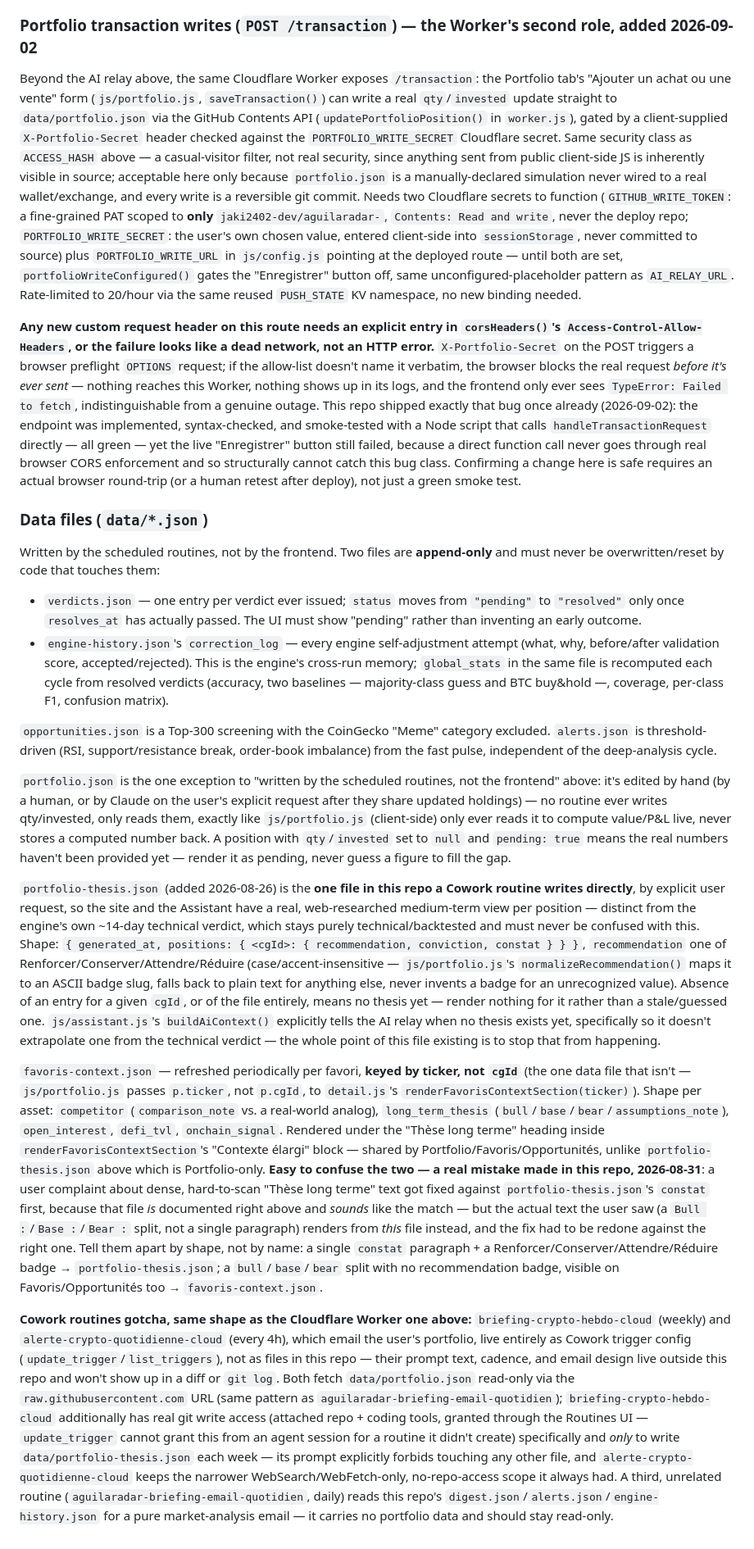
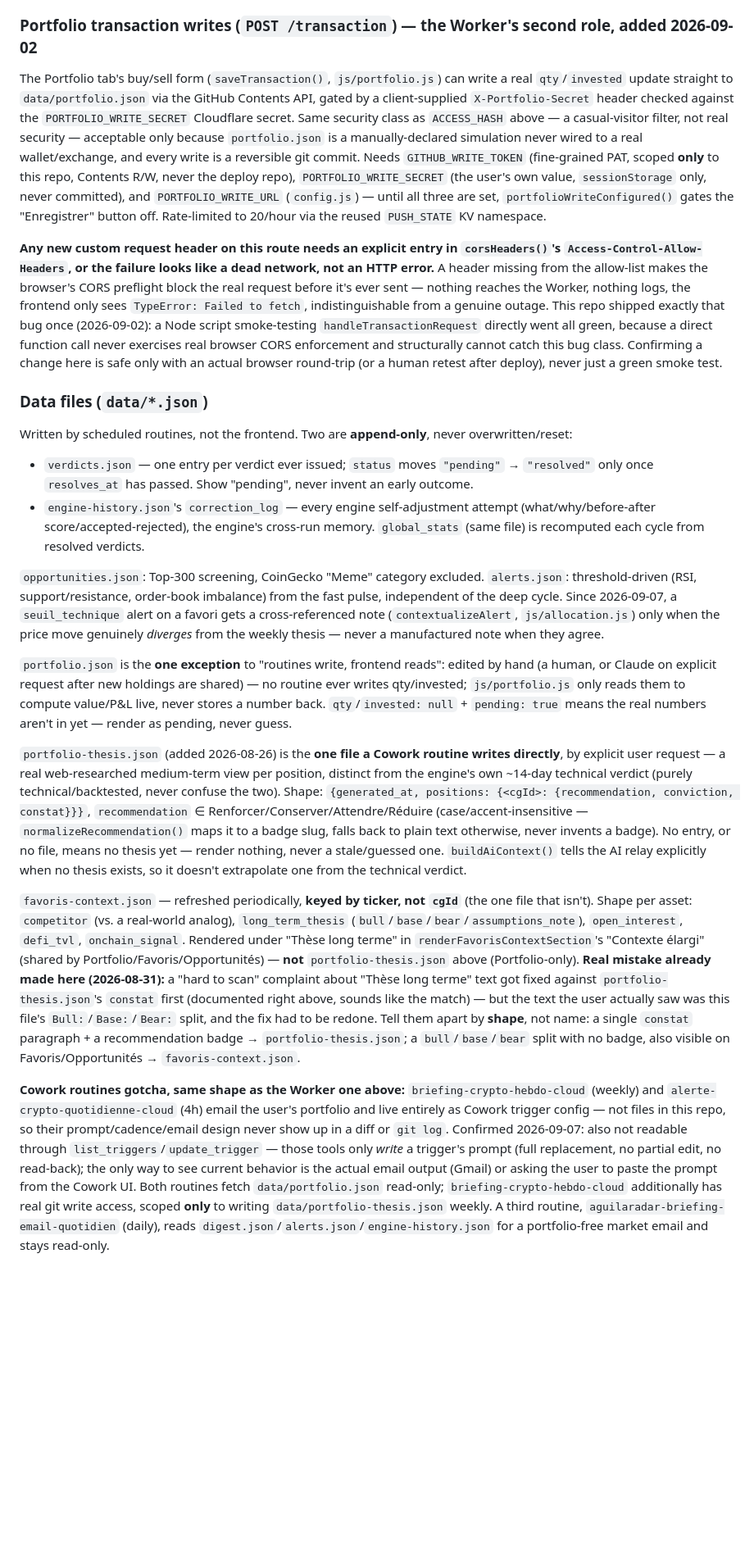
Before and after one commit to jaki2402-dev/aguilaradar-, a Markdown page: CLAUDE.md, the part around one of its changes. Shown at 82% size. GitHub-like rendering; blank space fills up the shorter version.

```diff
--- a/CLAUDE.md
+++ b/CLAUDE.md
@@ -72,22 +77,22 @@ The Assistant (`js/assistant.js`) prioritizes **factual sourced data first** (a
 
 ### Portfolio transaction writes (`POST /transaction`) — the Worker's second role, added 2026-09-02
 
-Beyond the AI relay above, the same Cloudflare Worker exposes `/transaction`: the Portfolio tab's "Ajouter un achat ou une vente" form (`js/portfolio.js`, `saveTransaction()`) can write a real `qty`/`invested` update straight to `data/portfolio.json` via the GitHub Contents API (`updatePortfolioPosition()` in `worker.js`), gated by a client-supplied `X-Portfolio-Secret` header checked against the `PORTFOLIO_WRITE_SECRET` Cloudflare secret. Same security class as `ACCESS_HASH` above — a casual-visitor filter, not real security, since anything sent from public client-side JS is inherently visible in source; acceptable here only because `portfolio.json` is a manually-declared simulation never wired to a real wallet/exchange, and every write is a reversible git commit. Needs two Cloudflare secrets to function (`GITHUB_WRITE_TOKEN`: a fine-grained PAT scoped to **only** `jaki2402-dev/aguilaradar-`, `Contents: Read and write`, never the deploy repo; `PORTFOLIO_WRITE_SECRET`: the user's own chosen value, entered client-side into `sessionStorage`, never committed to source) plus `PORTFOLIO_WRITE_URL` in `js/config.js` pointing at the deployed route — until both are set, `portfolioWriteConfigured()` gates the "Enregistrer" button off, same unconfigured-placeholder pattern as `AI_RELAY_URL`. Rate-limited to 20/hour via the same reused `PUSH_STATE` KV namespace, no new binding needed.
+The Portfolio tab's buy/sell form (`saveTransaction()`, `js/portfolio.js`) can write a real `qty`/`invested` update straight to `data/portfolio.json` via the GitHub Contents API, gated by a client-supplied `X-Portfolio-Secret` header checked against the `PORTFOLIO_WRITE_SECRET` Cloudflare secret. Same security class as `ACCESS_HASH` above — a casual-visitor filter, not real security — acceptable only because `portfolio.json` is a manually-declared simulation never wired to a real wallet/exchange, and every write is a reversible git commit. Needs `GITHUB_WRITE_TOKEN` (fine-grained PAT, scoped **only** to this repo, Contents R/W, never the deploy repo), `PORTFOLIO_WRITE_SECRET` (the user's own value, `sessionStorage` only, never committed), and `PORTFOLIO_WRITE_URL` (`config.js`) — until all three are set, `portfolioWriteConfigured()` gates the "Enregistrer" button off. Rate-limited to 20/hour via the reused `PUSH_STATE` KV namespace.
 
-**Any new custom request header on this route needs an explicit entry in `corsHeaders()`'s `Access-Control-Allow-Headers`, or the failure looks like a dead network, not an HTTP error.** `X-Portfolio-Secret` on the POST triggers a browser preflight `OPTIONS` request; if the allow-list doesn't name it verbatim, the browser blocks the real request *before it's ever sent* — nothing reaches this Worker, nothing shows up in its logs, and the frontend only ever sees `TypeError: Failed to fetch`, indistinguishable from a genuine outage. This repo shipped exactly that bug once already (2026-09-02): the endpoint was implemented, syntax-checked, and smoke-tested with a Node script that calls `handleTransactionRequest` directly — all green — yet the live "Enregistrer" button still failed, because a direct function call never goes through real browser CORS enforcement and so structurally cannot catch this bug class. Confirming a change here is safe requires an actual browser round-trip (or a human retest after deploy), not just a green smoke test.
+**Any new custom request header on this route needs an explicit entry in `corsHeaders()`'s `Access-Control-Allow-Headers`, or the failure looks like a dead network, not an HTTP error.** A header missing from the allow-list makes the browser's CORS preflight block the real request before it's ever sent — nothing reaches the Worker, nothing logs, the frontend only sees `TypeError: Failed to fetch`, indistinguishable from a genuine outage. This repo shipped exactly that bug once (2026-09-02): a Node script smoke-testing `handleTransactionRequest` directly went all green, because a direct function call never exercises real browser CORS enforcement and structurally cannot catch this bug class. Confirming a change here is safe only with an actual browser round-trip (or a human retest after deploy), never just a green smoke test.
 
 ### Data files (`data/*.json`)
 
-Written by the scheduled routines, not by the frontend. Two files are **append-only** and must never be overwritten/reset by code that touches them:
-- `verdicts.json` — one entry per verdict ever issued; `status` moves from `"pending"` to `"resolved"` only once `resolves_at` has actually passed. The UI must show "pending" rather than inventing an early outcome.
-- `engine-history.json`'s `correction_log` — every engine self-adjustment attempt (what, why, before/after validation score, accepted/rejected). This is the engine's cross-run memory; `global_stats` in the same file is recomputed each cycle from resolved verdicts (accuracy, two baselines — majority-class guess and BTC buy&hold —, coverage, per-class F1, confusion matrix).
+Written by scheduled routines, not the frontend. Two are **append-only**, never overwritten/reset:
+- `verdicts.json` — one entry per verdict ever issued; `status` moves `"pending"` → `"resolved"` only once `resolves_at` has passed. Show "pending", never invent an early outcome.
+- `engine-history.json`'s `correction_log` — every engine self-adjustment attempt (what/why/before-after score/accepted-rejected), the engine's cross-run memory. `global_stats` (same file) is recomputed each cycle from resolved verdicts.
 
-`opportunities.json` is a Top-300 screening with the CoinGecko "Meme" category excluded. `alerts.json` is threshold-driven (RSI, support/resistance break, order-book imbalance) from the fast pulse, independent of the deep-analysis cycle.
+`opportunities.json`: Top-300 screening, CoinGecko "Meme" category excluded. `alerts.json`: threshold-driven (RSI, support/resistance, order-book imbalance) from the fast pulse, independent of the deep cycle. Since 2026-09-07, a `seuil_technique` alert on a favori gets a cross-referenced note (`contextualizeAlert`, `js/allocation.js`) only when the price move genuinely *diverges* from the weekly thesis — never a manufactured note when they agree.
 
-`portfolio.json` is the one exception to "written by the scheduled routines, not the frontend" above: it's edited by hand (by a human, or by Claude on the user's explicit request after they share updated holdings) — no routine ever writes qty/invested, only reads them, exactly like `js/portfolio.js` (client-side) only ever reads it to compute value/P&L live, never stores a computed number back. A position with `qty`/`invested` set to `null` and `pending: true` means the real numbers haven't been provided yet — render it as pending, never guess a figure to fill the gap.
+`portfolio.json` is the **one exception** to "routines write, frontend reads": edited by hand (a human, or Claude on explicit request after new holdings are shared) — no routine ever writes qty/invested; `js/portfolio.js` only reads them to compute value/P&L live, never stores a number back. `qty`/`invested: null` + `pending: true` means the real numbers aren't in yet — render as pending, never guess.
 
-`portfolio-thesis.json` (added 2026-08-26) is the **one file in this repo a Cowork routine writes directly**, by explicit user request, so the site and the Assistant have a real, web-researched medium-term view per position — distinct from the engine's own ~14-day technical verdict, which stays purely technical/backtested and must never be confused with this. Shape: `{ generated_at, positions: { <cgId>: { recommendation, conviction, constat } } }`, `recommendation` one of Renforcer/Conserver/Attendre/Réduire (case/accent-insensitive — `js/portfolio.js`'s `normalizeRecommendation()` maps it to an ASCII badge slug, falls back to plain text for anything else, never invents a badge for an unrecognized value). Absence of an entry for a given `cgId`, or of the file entirely, means no thesis yet — render nothing for it rather than a stale/guessed one. `js/assistant.js`'s `buildAiContext()` explicitly tells the AI relay when no thesis exists yet, specifically so it doesn't extrapolate one from the technical verdict — the whole point of this file existing is to stop that from happening.
+`portfolio-thesis.json` (added 2026-08-26) is the **one file a Cowork routine writes directly**, by explicit user request — a real web-researched medium-term view per position, distinct from the engine's own ~14-day technical verdict (purely technical/backtested, never confuse the two). Shape: `{generated_at, positions: {<cgId>: {recommendation, conviction, constat}}}`, `recommendation` ∈ Renforcer/Conserver/Attendre/Réduire (case/accent-insensitive — `normalizeRecommendation()` maps it to a badge slug, falls back to plain text otherwise, never invents a badge). No entry, or no file, means no thesis yet — render nothing, never a stale/guessed one. `buildAiContext()` tells the AI relay explicitly when no thesis exists, so it doesn't extrapolate one from the technical verdict.
 
-`favoris-context.json` — refreshed periodically per favori, **keyed by ticker, not `cgId`** (the one data file that isn't — `js/portfolio.js` passes `p.ticker`, not `p.cgId`, to `detail.js`'s `renderFavorisContextSection(ticker)`). Shape per asset: `competitor` (`comparison_note` vs. a real-world analog), `long_term_thesis` (`bull`/`base`/`bear`/`assumptions_note`), `open_interest`, `defi_tvl`, `onchain_signal`. Rendered under the "Thèse long terme" heading inside `renderFavorisContextSection`'s "Contexte élargi" block — shared by Portfolio/Favoris/Opportunités, unlike `portfolio-thesis.json` above which is Portfolio-only. **Easy to confuse the two — a real mistake made in this repo, 2026-08-31**: a user complaint about dense, hard-to-scan "Thèse long terme" text got fixed against `portfolio-thesis.json`'s `constat` first, because that file *is* documented right above and *sounds* like the match — but the actual text the user saw (a `Bull :`/`Base :`/`Bear :` split, not a single paragraph) renders from *this* file instead, and the fix had to be redone against the right one. Tell them apart by shape, not by name: a single `constat` paragraph + a Renforcer/Conserver/Attendre/Réduire badge → `portfolio-thesis.json`; a `bull`/`base`/`bear` split with no recommendation badge, visible on Favoris/Opportunités too → `favoris-context.json`.
+`favoris-context.json` — refreshed periodically, **keyed by ticker, not `cgId`** (the one file that isn't). Shape per asset: `competitor` (vs. a real-world analog), `long_term_thesis` (`bull`/`base`/`bear`/`assumptions_note`), `open_interest`, `defi_tvl`, `onchain_signal`. Rendered under "Thèse long terme" in `renderFavorisContextSection`'s "Contexte élargi" (shared by Portfolio/Favoris/Opportunités) — **not** `portfolio-thesis.json` above (Portfolio-only). **Real mistake already made here (2026-08-31):** a "hard to scan" complaint about "Thèse long terme" text got fixed against `portfolio-thesis.json`'s `constat` first (documented right above, sounds like the match) — but the text the user actually saw was this file's `Bull:`/`Base:`/`Bear:` split, and the fix had to be redone. Tell them apart by **shape**, not name: a single `constat` paragraph + a recommendation badge → `portfolio-thesis.json`; a `bull`/`base`/`bear` split with no badge, also visible on Favoris/Opportunités → `favoris-context.json`.
 
-**Cowork routines gotcha, same shape as the Cloudflare Worker one above:** `briefing-crypto-hebdo-cloud` (weekly) and `alerte-crypto-quotidienne-cloud` (every 4h), which email the user's portfolio, live entirely as Cowork trigger config (`update_trigger`/`list_triggers`), not as files in this repo — their prompt text, cadence, and email design live outside this repo and won't show up in a diff or `git log`. Both fetch `data/portfolio.json` read-only via the `raw.githubusercontent.com` URL (same pattern as `aguilaradar-briefing-email-quotidien`); `briefing-crypto-hebdo-cloud` additionally has real git write access (attached repo + coding tools, granted through the Routines UI — `update_trigger` cannot grant this from an agent session for a routine it didn't create) specifically and *only* to write `data/portfolio-thesis.json` each week — its prompt explicitly forbids touching any other file, and `alerte-crypto-quotidienne-cloud` keeps the narrower WebSearch/WebFetch-only, no-repo-access scope it always had. A third, unrelated routine (`aguilaradar-briefing-email-quotidien`, daily) reads this repo's `digest.json`/`alerts.json`/`engine-history.json` for a pure market-analysis email — it carries no portfolio data and should stay read-only.
+**Cowork routines gotcha, same shape as the Worker one above:** `briefing-crypto-hebdo-cloud` (weekly) and `alerte-crypto-quotidienne-cloud` (4h) email the user's portfolio and live entirely as Cowork trigger config — not files in this repo, so their prompt/cadence/email design never show up in a diff or `git log`. Confirmed 2026-09-07: also not readable through `list_triggers`/`update_trigger` — those tools only *write* a trigger's prompt (full replacement, no partial edit, no read-back); the only way to see current behavior is the actual email output (Gmail) or asking the user to paste the prompt from the Cowork UI. Both routines fetch `data/portfolio.json` read-only; `briefing-crypto-hebdo-cloud` additionally has real git write access, scoped **only** to writing `data/portfolio-thesis.json` weekly. A third routine, `aguilaradar-briefing-email-quotidien` (daily), reads `digest.json`/`alerts.json`/`engine-history.json` for a portfolio-free market email and stays read-only.
```
Also changed, not shown: other parts of CLAUDE.md (+29 -24 lines).
